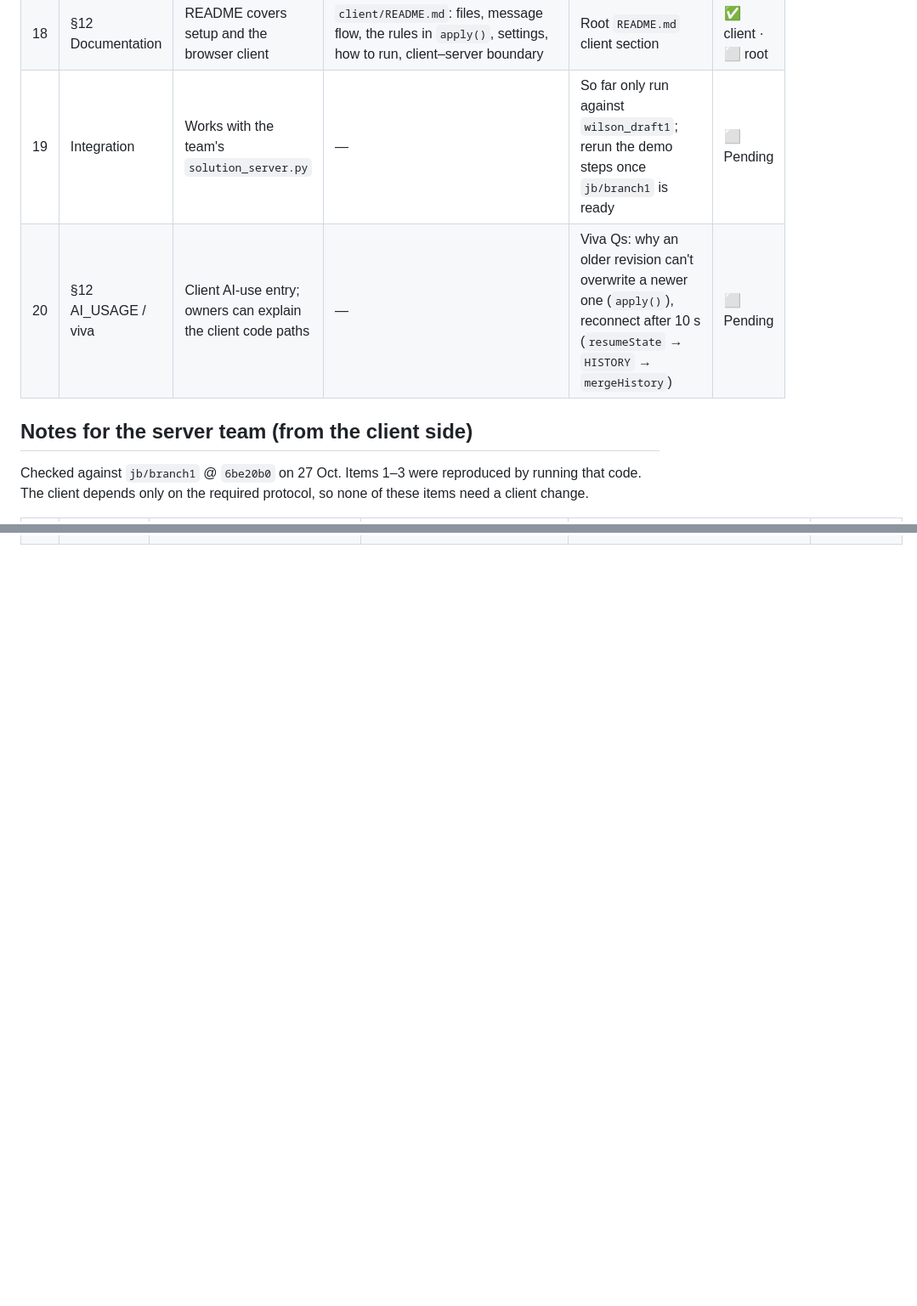
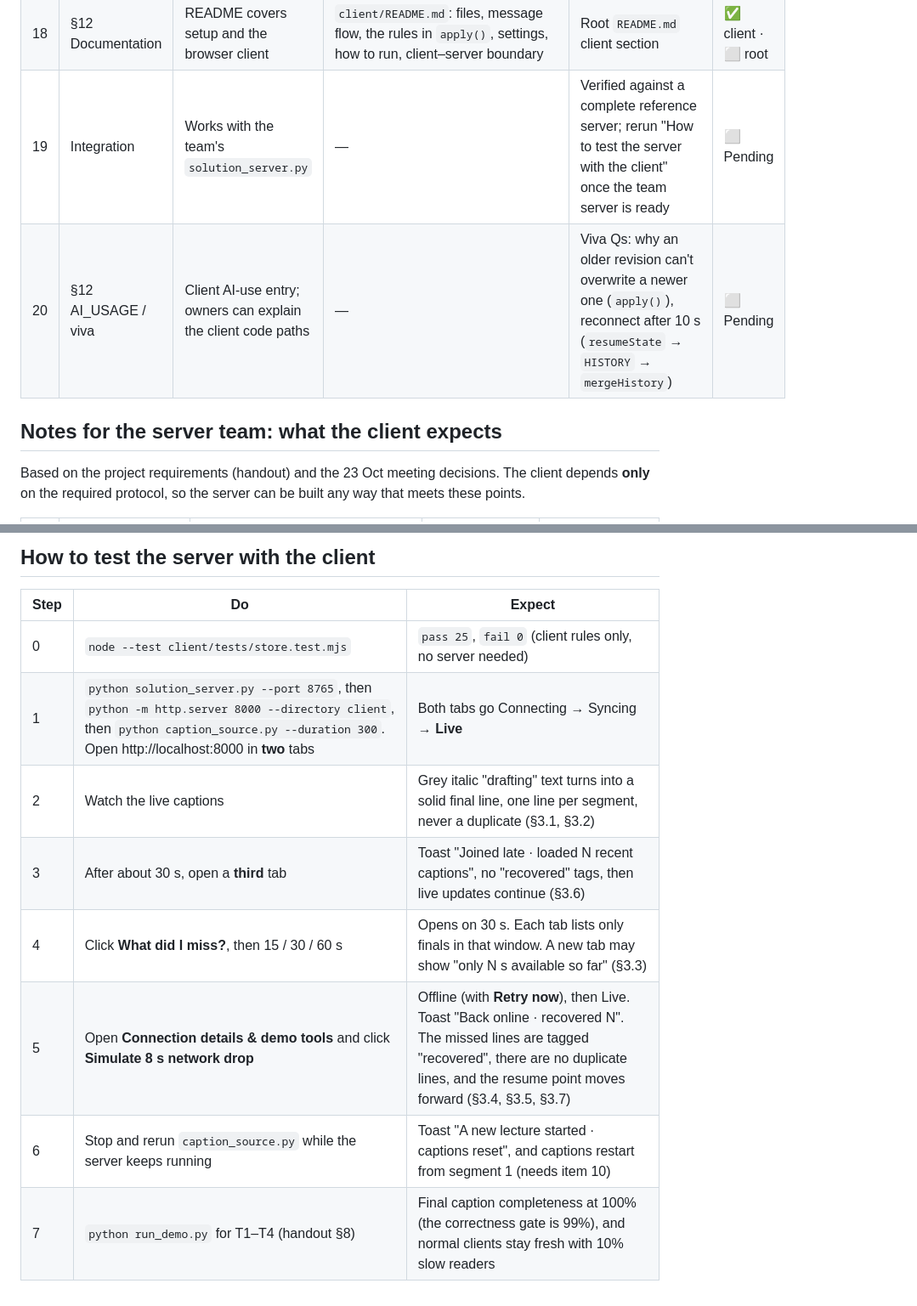
Before and after one commit to JBYoonn/CS3103_Assignment4_Group7, a Markdown page: progress_log.md, 2 parts joined by grey strips. Shown at 85% size. Drawn GitHub-style; blank space fills up the shorter version.

Commit message:
progress_log: server notes based on project requirements and meeting decisions; add server+client test checklist

```diff
--- a/progress_log.md
+++ b/progress_log.md
@@ -22,10 +22,10 @@
 | 16 | §5 Repository structure | Browser client in `client/` | `index.html`, `app.js` (network + UI), `store.js` (caption rules, no DOM; the helper file from the meeting), `styles.css`, `tests/`. Served with `python -m http.server 8000 --directory client` | — | ✅ Done |
 | 17 | Testing | Client rules are tested automatically | `node --test client/tests/store.test.mjs` (25 tests). `tests/mock_server.mjs` for running the client without the real server | pass 25, fail 0 | ✅ Done |
 | 18 | §12 Documentation | README covers setup and the browser client | `client/README.md`: files, message flow, the rules in `apply()`, settings, how to run, client–server boundary | Root `README.md` client section | ✅ client · ⬜ root |
-| 19 | Integration | Works with the team's `solution_server.py` | — | So far only run against `wilson_draft1`; rerun the demo steps once `jb/branch1` is ready | ⬜ Pending |
+| 19 | Integration | Works with the team's `solution_server.py` | — | Verified against a complete reference server; rerun "How to test the server with the client" once the team server is ready | ⬜ Pending |
 | 20 | §12 AI_USAGE / viva | Client AI-use entry; owners can explain the client code paths | — | Viva Qs: why an older revision can't overwrite a newer one (`apply()`), reconnect after 10 s (`resumeState` → `HISTORY` → `mergeHistory`) | ⬜ Pending |
 
-## Notes for the server team (from the client side)
+## Notes for the server team: what the client expects
 
-Checked against `jb/branch1` @ `6be20b0` on 27 Oct. Items 1–3 were reproduced by running that code. The client depends only on the required protocol, so none of these items need a client change.
+Based on the project requirements (handout) and the 23 Oct meeting decisions. The client depends **only** on the required protocol, so the server can be built any way that meets these points.
 
@@ -45,0 +49,12 @@ Checked against `jb/branch1` @ `6be20b0` on 27 Oct. Items 1–3 were reproduced
+## How to test the server with the client
+
+| Step | Do | Expect |
+|---|---|---|
+| 0 | `node --test client/tests/store.test.mjs` | `pass 25`, `fail 0` (client rules only, no server needed) |
+| 1 | `python solution_server.py --port 8765`, then `python -m http.server 8000 --directory client`, then `python caption_source.py --duration 300`. Open http://localhost:8000 in **two** tabs | Both tabs go Connecting → Syncing → **Live** |
+| 2 | Watch the live captions | Grey italic "drafting" text turns into a solid final line, one line per segment, never a duplicate (§3.1, §3.2) |
+| 3 | After about 30 s, open a **third** tab | Toast "Joined late · loaded N recent captions", no "recovered" tags, then live updates continue (§3.6) |
+| 4 | Click **What did I miss?**, then 15 / 30 / 60 s | Opens on 30 s. Each tab lists only finals in that window. A new tab may show "only N s available so far" (§3.3) |
+| 5 | Open **Connection details & demo tools** and click **Simulate 8 s network drop** | Offline (with **Retry now**), then Live. Toast "Back online · recovered N". The missed lines are tagged "recovered", there are no duplicate lines, and the resume point moves forward (§3.4, §3.5, §3.7) |
+| 6 | Stop and rerun `caption_source.py` while the server keeps running | Toast "A new lecture started · captions reset", and captions restart from segment 1 (needs item 10) |
+| 7 | `python run_demo.py` for T1–T4 (handout §8) | Final caption completeness at 100% (the correctness gate is 99%), and normal clients stay fresh with 10% slow readers |
```
Also changed, not shown: other parts of progress_log.md (+17 -14 lines).
